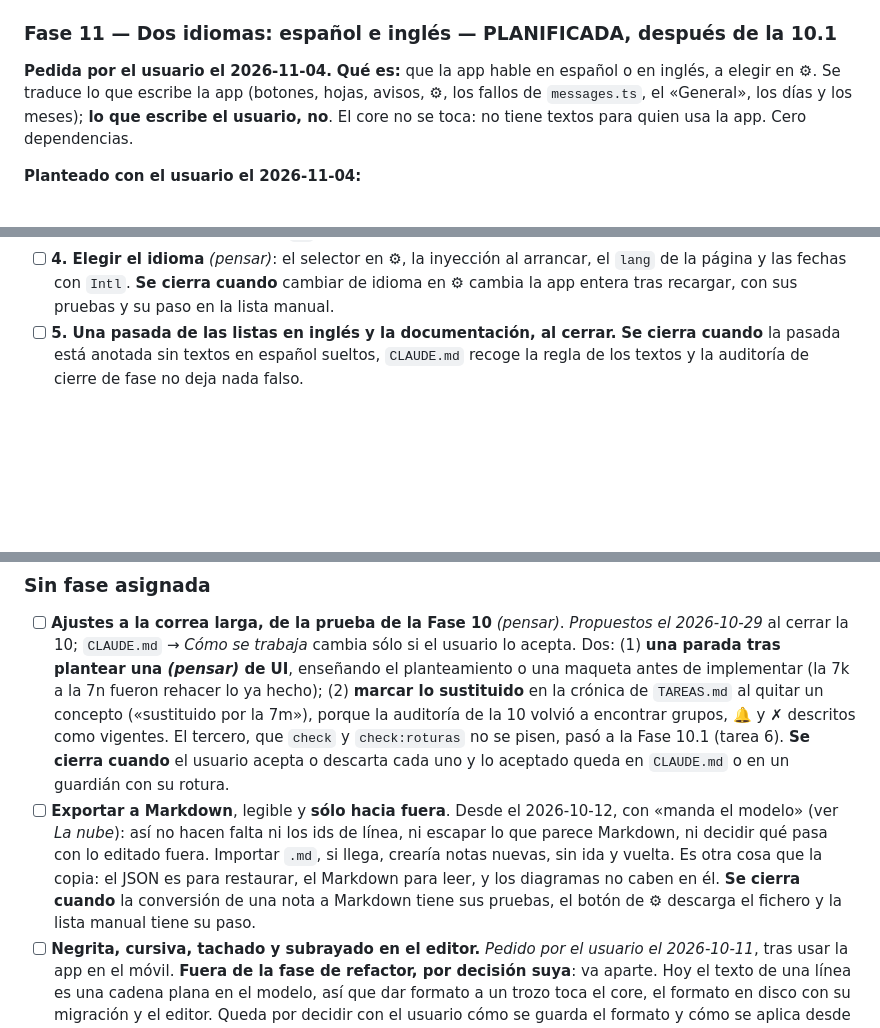
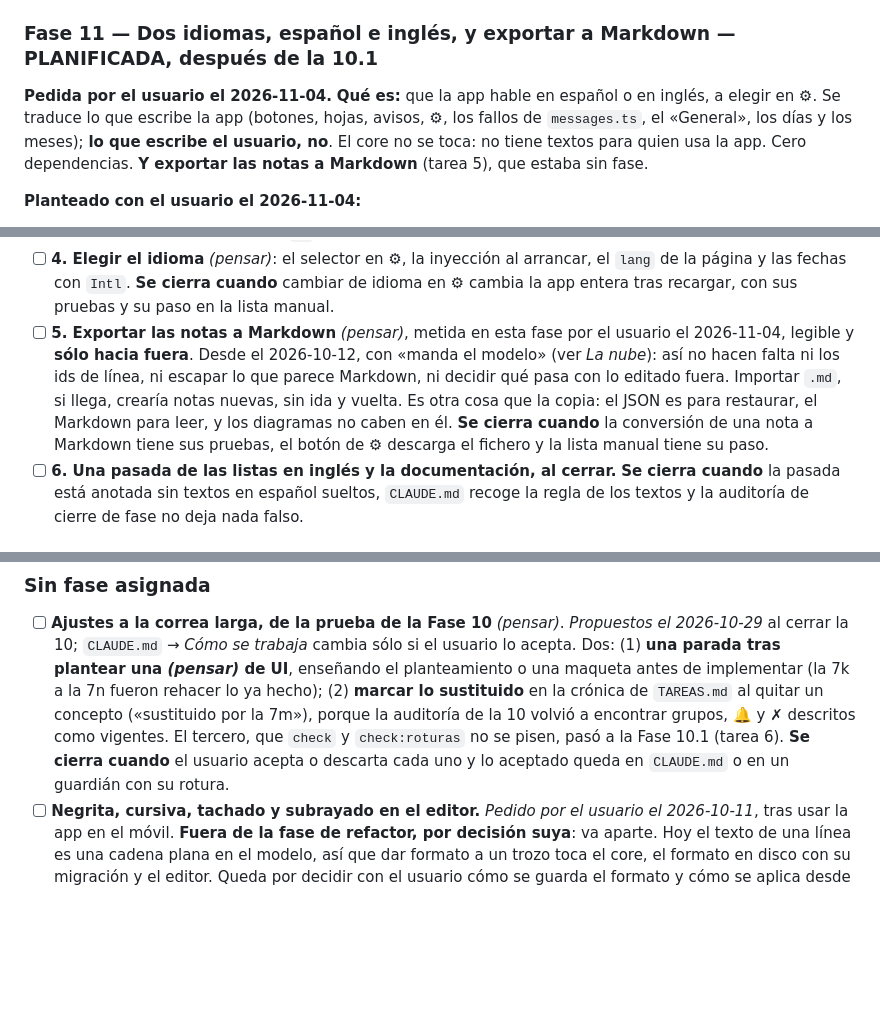
Before and after one commit to IldarTashtekov/ElNotas, a Markdown page: TAREAS.md, 3 parts joined by grey strips. Rendered like a GitHub page; blank space fills up the shorter version.

Commit message:
docs: exportar las notas a Markdown, a la Fase 11
Co-Authored-By: Claude Opus 5.5 <noreply@anthropic.com>

```diff
--- a/TAREAS.md
+++ b/TAREAS.md
@@ -150,12 +150,13 @@ herramientas: el formateador, que estaba sin fase, y que las roturas compilen en
       de la documentación de cierre de fase. **Se cierra cuando** los dos lo recogen,
       `check:arquitectura` pasa y la auditoría no deja nada falso.
 
-### Fase 11 — Dos idiomas: español e inglés — PLANIFICADA, después de la 10.1
+### Fase 11 — Dos idiomas, español e inglés, y exportar a Markdown — PLANIFICADA, después de la 10.1
 
 **Pedida por el usuario el 2026-11-04.** **Qué es:** que la app hable en español o en inglés, a
 elegir en ⚙. Se traduce lo que escribe la app (botones, hojas, avisos, ⚙, los fallos de
 `messages.ts`, el «General», los días y los meses); **lo que escribe el usuario, no**. El core no
-se toca: no tiene textos para quien usa la app. Cero dependencias.
+se toca: no tiene textos para quien usa la app. Cero dependencias. **Y exportar las notas a
+Markdown** (tarea 5), que estaba sin fase.
 
 **Planteado con el usuario el 2026-11-04:**
 - **Un objeto de textos por idioma** en `src/ui/` (`es` y `en`, con el mismo tipo): si a `en` le
@@ -182,7 +183,15 @@ Unos 280 textos repartidos por unos 20 ficheros de `src/ui/`; sólo los fallos e
 - [ ] **4. Elegir el idioma** *(pensar)*: el selector en ⚙, la inyección al arrancar, el `lang` de la
       página y las fechas con `Intl`. **Se cierra cuando** cambiar de idioma en ⚙ cambia la app
       entera tras recargar, con sus pruebas y su paso en la lista manual.
-- [ ] **5. Una pasada de las listas en inglés y la documentación, al cerrar.** **Se cierra
+- [ ] **5. Exportar las notas a Markdown** *(pensar)*, metida en esta fase por el usuario el
+      2026-11-04, legible y **sólo hacia fuera**. Desde el 2026-10-12, con «manda el
+      modelo» (ver *La nube*): así no hacen falta ni los ids de línea, ni escapar lo que parece
+      Markdown, ni decidir qué pasa con lo editado fuera. Importar `.md`, si llega, crearía notas
+      nuevas, sin ida y vuelta. Es otra cosa que la copia: el JSON es para restaurar, el Markdown
+      para leer, y los diagramas no caben en él.
+      **Se cierra cuando** la conversión de una nota a Markdown tiene sus pruebas, el botón de ⚙
+      descarga el fichero y la lista manual tiene su paso.
+- [ ] **6. Una pasada de las listas en inglés y la documentación, al cerrar.** **Se cierra
       cuando** la pasada está anotada sin textos en español sueltos, `CLAUDE.md` recoge la regla de
       los textos y la auditoría de cierre de fase no deja nada falso.
 
@@ -262,13 +271,6 @@ final a propósito: escrito antes, las fases 12 a 14 lo dejarían viejo. **Sin p
       volvió a encontrar grupos, 🔔 y ✗ descritos como vigentes. El tercero, que `check` y
       `check:roturas` no se pisen, pasó a la Fase 10.1 (tarea 6). **Se cierra cuando** el usuario
       acepta o descarta cada uno y lo aceptado queda en `CLAUDE.md` o en un guardián con su rotura.
-- [ ] **Exportar a Markdown**, legible y **sólo hacia fuera**. Desde el 2026-10-12, con «manda el
-      modelo» (ver *La nube*): así no hacen falta ni los ids de línea, ni escapar lo que parece
-      Markdown, ni decidir qué pasa con lo editado fuera. Importar `.md`, si llega, crearía notas
-      nuevas, sin ida y vuelta. Es otra cosa que la copia: el JSON es para restaurar, el Markdown
-      para leer, y los diagramas no caben en él.
-      **Se cierra cuando** la conversión de una nota a Markdown tiene sus pruebas, el botón de ⚙
-      descarga el fichero y la lista manual tiene su paso.
 - [ ] **Negrita, cursiva, tachado y subrayado en el editor.** *Pedido por el usuario el
       2026-10-11*, tras usar la app en el móvil. **Fuera de la fase de refactor, por decisión
       suya**: va aparte. Hoy el texto de una línea es una cadena plana en el
```
Also changed, not shown: CLAUDE.md (+1 -1 lines).
